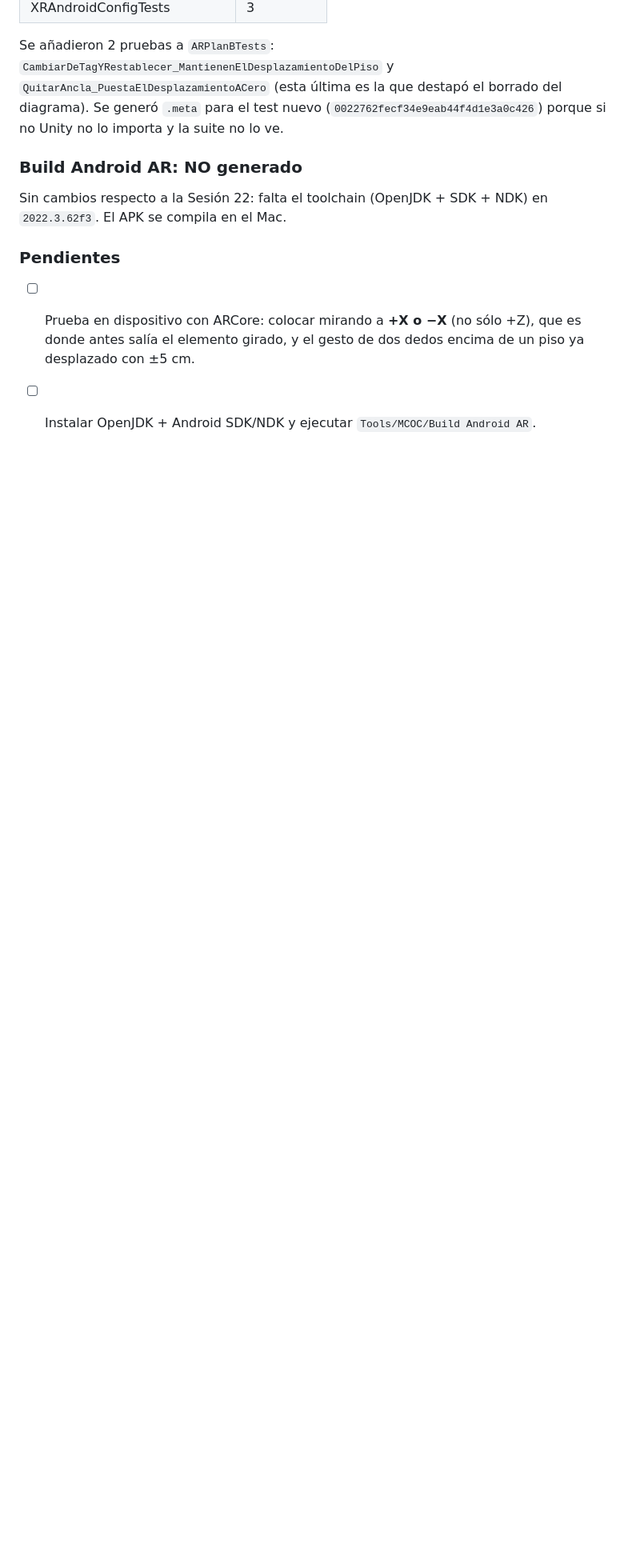
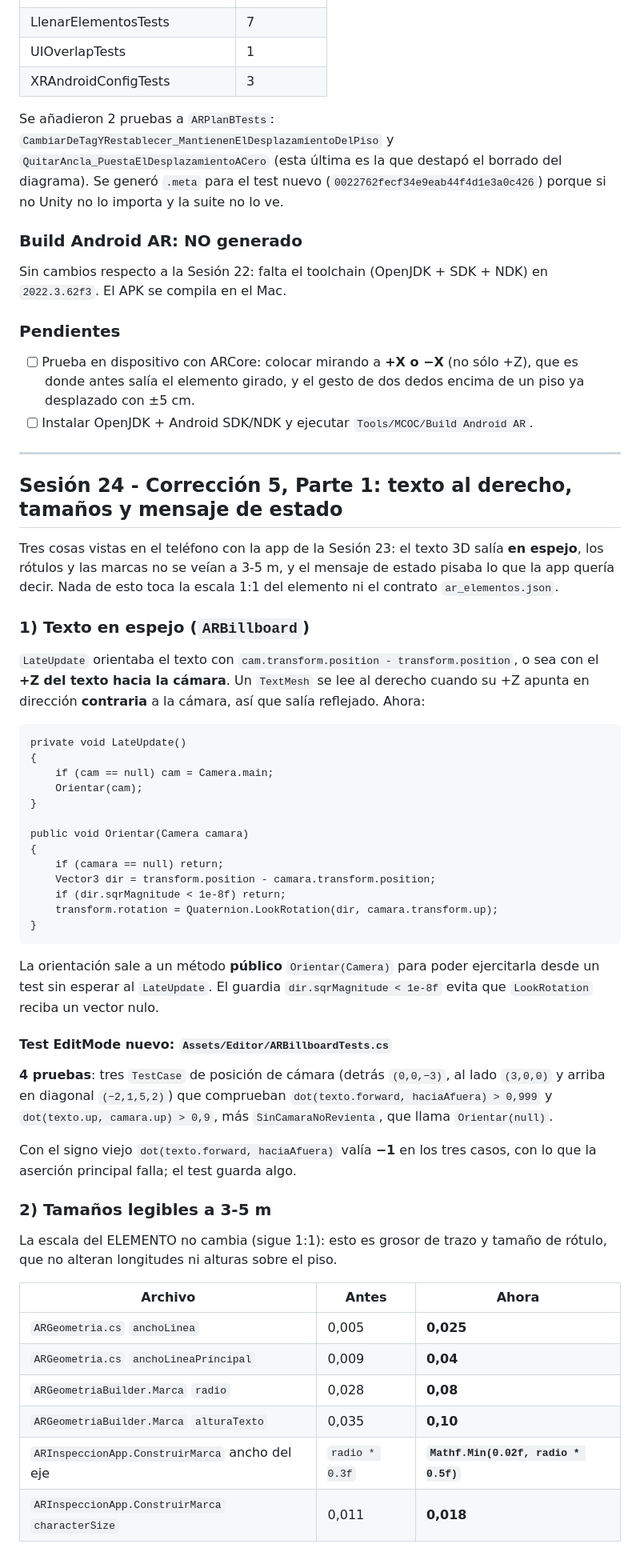
Before and after one commit to OscarRodriguez17/Proyecto-1-MCOC-Completo, a Markdown page: docs/bitacora.md, the part around one of its changes. Shown at 80% size. Rendered like a GitHub page; blank space fills up the shorter version.

Commit message:
Sesion 24 en bitacora: correccion 5 parte 1 (texto, tamanos, estado)

````diff
--- a/docs/bitacora.md
+++ b/docs/bitacora.md
@@ -1986,3 +1986,64 @@ Sin cambios respecto a la Sesión 22: falta el toolchain (OpenJDK + SDK + NDK) e
       que es donde antes salía el elemento girado, y el gesto de dos dedos encima
       de un piso ya desplazado con ±5 cm.
 - [ ] Instalar OpenJDK + Android SDK/NDK y ejecutar `Tools/MCOC/Build Android AR`.
+
+---
+
+## Sesión 24 - Corrección 5, Parte 1: texto al derecho, tamaños y mensaje de estado
+
+Tres cosas vistas en el teléfono con la app de la Sesión 23: el texto 3D salía
+**en espejo**, los rótulos y las marcas no se veían a 3-5 m, y el mensaje de
+estado pisaba lo que la app quería decir. Nada de esto toca la escala 1:1 del
+elemento ni el contrato `ar_elementos.json`.
+
+### 1) Texto en espejo (`ARBillboard`)
+
+`LateUpdate` orientaba el texto con `cam.transform.position - transform.position`,
+o sea con el **+Z del texto hacia la cámara**. Un `TextMesh` se lee al derecho
+cuando su +Z apunta en dirección **contraria** a la cámara, así que salía
+reflejado. Ahora:
+
+```
+private void LateUpdate()
+{
+    if (cam == null) cam = Camera.main;
+    Orientar(cam);
+}
+
+public void Orientar(Camera camara)
+{
+    if (camara == null) return;
+    Vector3 dir = transform.position - camara.transform.position;
+    if (dir.sqrMagnitude < 1e-8f) return;
+    transform.rotation = Quaternion.LookRotation(dir, camara.transform.up);
+}
+```
+
+La orientación sale a un método **público** `Orientar(Camera)` para poder
+ejercitarla desde un test sin esperar al `LateUpdate`. El guardia
+`dir.sqrMagnitude < 1e-8f` evita que `LookRotation` reciba un vector nulo.
+
+#### Test EditMode nuevo: `Assets/Editor/ARBillboardTests.cs`
+
+**4 pruebas**: tres `TestCase` de posición de cámara (detrás `(0,0,−3)`, al lado
+`(3,0,0)` y arriba en diagonal `(−2,1,5,2)`) que comprueban
+`dot(texto.forward, haciaAfuera) > 0,999` y `dot(texto.up, camara.up) > 0,9`, más
+`SinCamaraNoRevienta`, que llama `Orientar(null)`.
+
+Con el signo viejo `dot(texto.forward, haciaAfuera)` valía **−1** en los tres
+casos, con lo que la aserción principal falla; el test guarda algo.
+
+### 2) Tamaños legibles a 3-5 m
+
+La escala del ELEMENTO no cambia (sigue 1:1): esto es grosor de trazo y tamaño
+de rótulo, que no alteran longitudes ni alturas sobre el piso.
+
+| Archivo | Antes | Ahora |
+|---|---|---|
+| `ARGeometria.cs` `anchoLinea` | 0,005 | **0,025** |
+| `ARGeometria.cs` `anchoLineaPrincipal` | 0,009 | **0,04** |
+| `ARGeometriaBuilder.Marca` `radio` | 0,028 | **0,08** |
+| `ARGeometriaBuilder.Marca` `alturaTexto` | 0,035 | **0,10** |
+| `ARInspeccionApp.ConstruirMarca` ancho del eje | `radio * 0.3f` | **`Mathf.Min(0.02f, radio * 0.5f)`** |
+| `ARInspeccionApp.ConstruirMarca` `characterSize` | 0,011 | **0,018** |
+
````
Also changed, not shown: other parts of docs/bitacora.md (+59 -0 lines).
